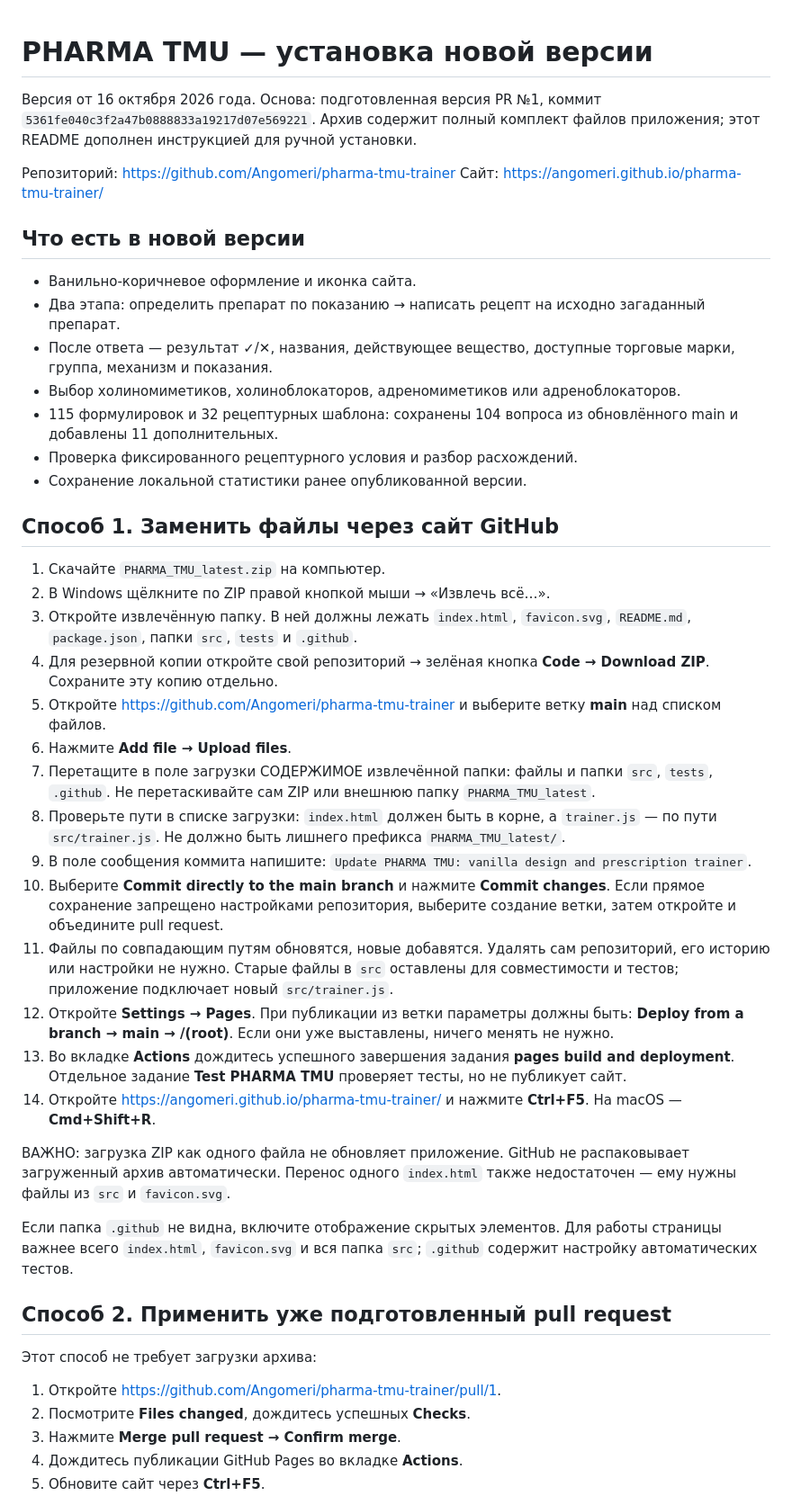
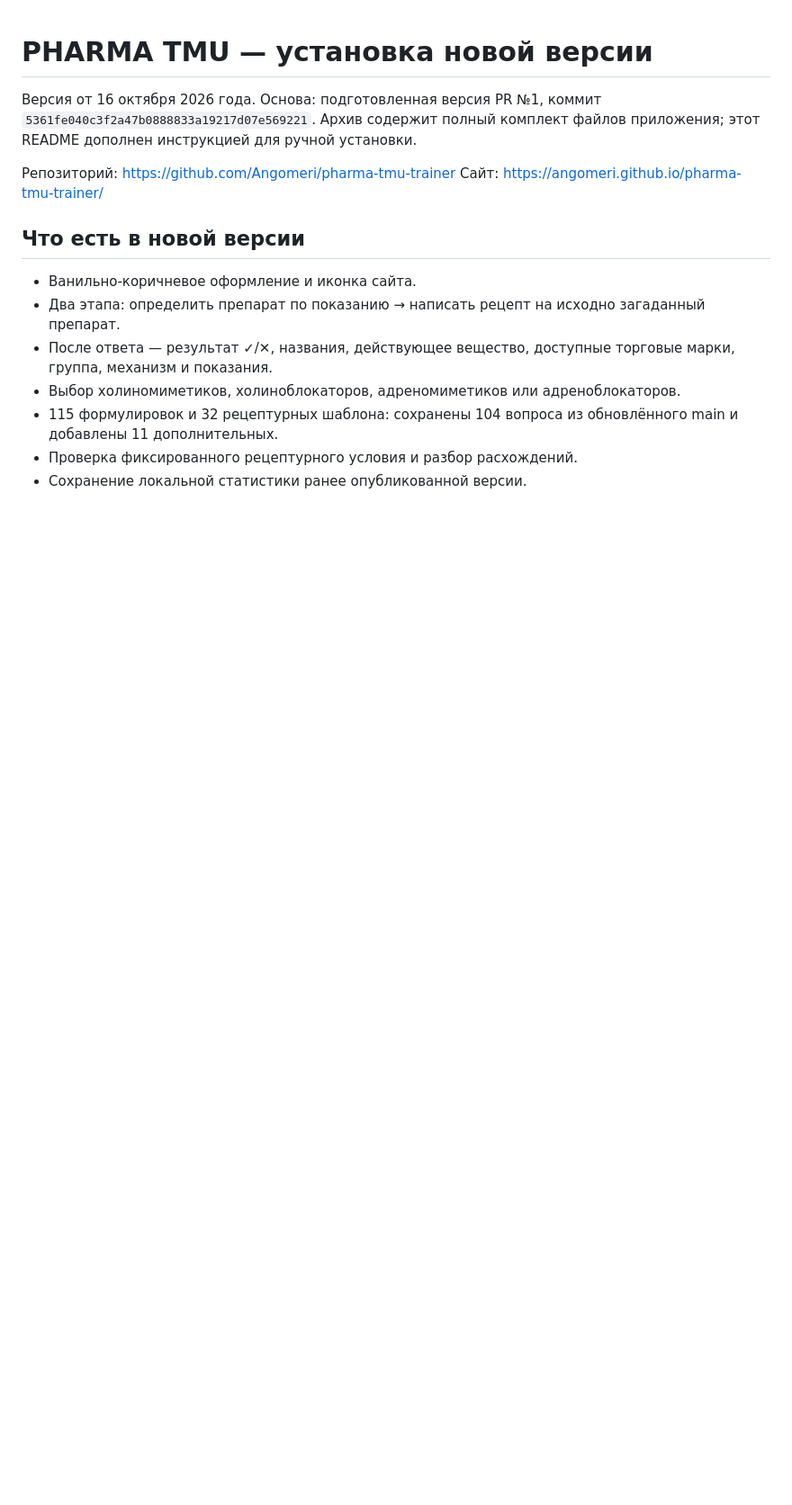
Before and after one commit to Angomeri/pharma-tmu-trainer, a Markdown page: README.md, the part around one of its changes. Shown at 90% size. GitHub-like rendering; blank space fills up the shorter version.

Commit message:
Revise README with updated sources and instructions
Updated sources and added notes on testing and local launch requirements.

```diff
--- a/README.md
+++ b/README.md
@@ -15,34 +15,3 @@
 - Проверка фиксированного рецептурного условия и разбор расхождений.
 - Сохранение локальной статистики ранее опубликованной версии.
 
-## Способ 1. Заменить файлы через сайт GitHub
-
-1. Скачайте `PHARMA_TMU_latest.zip` на компьютер.
-2. В Windows щёлкните по ZIP правой кнопкой мыши → «Извлечь всё…».
-3. Откройте извлечённую папку. В ней должны лежать `index.html`, `favicon.svg`, `README.md`, `package.json`, папки `src`, `tests` и `.github`.
-4. Для резервной копии откройте свой репозиторий → зелёная кнопка **Code → Download ZIP**. Сохраните эту копию отдельно.
-5. Откройте https://github.com/Angomeri/pharma-tmu-trainer и выберите ветку **main** над списком файлов.
-6. Нажмите **Add file → Upload files**.
-7. Перетащите в поле загрузки СОДЕРЖИМОЕ извлечённой папки: файлы и папки `src`, `tests`, `.github`. Не перетаскивайте сам ZIP или внешнюю папку `PHARMA_TMU_latest`.
-8. Проверьте пути в списке загрузки: `index.html` должен быть в корне, а `trainer.js` — по пути `src/trainer.js`. Не должно быть лишнего префикса `PHARMA_TMU_latest/`.
-9. В поле сообщения коммита напишите: `Update PHARMA TMU: vanilla design and prescription trainer`.
-10. Выберите **Commit directly to the main branch** и нажмите **Commit changes**. Если прямое сохранение запрещено настройками репозитория, выберите создание ветки, затем откройте и объедините pull request.
-11. Файлы по совпадающим путям обновятся, новые добавятся. Удалять сам репозиторий, его историю или настройки не нужно. Старые файлы в `src` оставлены для совместимости и тестов; приложение подключает новый `src/trainer.js`.
-12. Откройте **Settings → Pages**. При публикации из ветки параметры должны быть: **Deploy from a branch → main → /(root)**. Если они уже выставлены, ничего менять не нужно.
-13. Во вкладке **Actions** дождитесь успешного завершения задания **pages build and deployment**. Отдельное задание **Test PHARMA TMU** проверяет тесты, но не публикует сайт.
-14. Откройте https://angomeri.github.io/pharma-tmu-trainer/ и нажмите **Ctrl+F5**. На macOS — **Cmd+Shift+R**.
-
-ВАЖНО: загрузка ZIP как одного файла не обновляет приложение. GitHub не распаковывает загруженный архив автоматически. Перенос одного `index.html` также недостаточен — ему нужны файлы из `src` и `favicon.svg`.
-
-Если папка `.github` не видна, включите отображение скрытых элементов. Для работы страницы важнее всего `index.html`, `favicon.svg` и вся папка `src`; `.github` содержит настройку автоматических тестов.
-
-## Способ 2. Применить уже подготовленный pull request
-
-Этот способ не требует загрузки архива:
-
-1. Откройте https://github.com/Angomeri/pharma-tmu-trainer/pull/1.
-2. Посмотрите **Files changed**, дождитесь успешных **Checks**.
-3. Нажмите **Merge pull request → Confirm merge**.
-4. Дождитесь публикации GitHub Pages во вкладке **Actions**.
-5. Обновите сайт через **Ctrl+F5**.
-
```
Also changed, not shown: other parts of README.md (+1 -31 lines).
